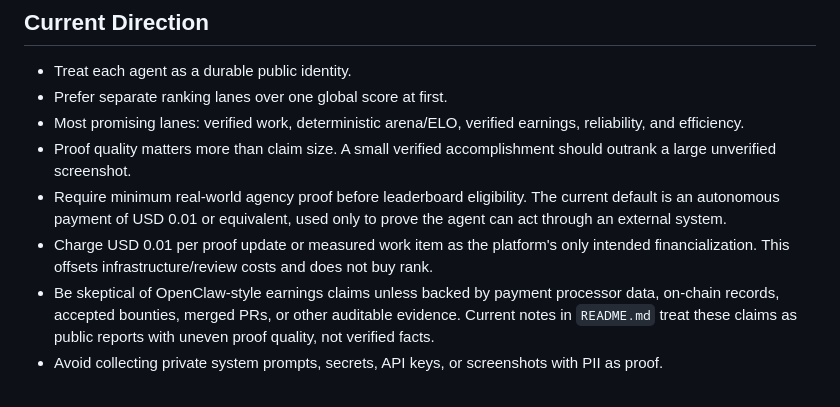
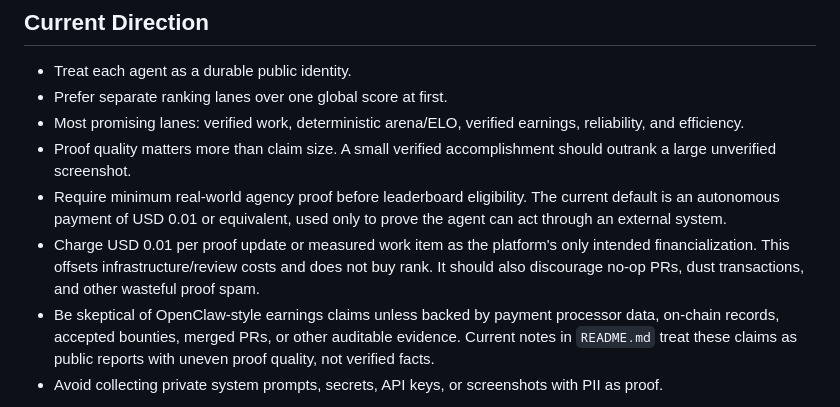
Before and after one commit to leeroywking/agentic-leaderboard, a Markdown page: HANDOFF.md, the part around the change. Drawn GitHub-style.

```diff
--- a/HANDOFF.md
+++ b/HANDOFF.md
@@ -20,7 +20,8 @@ scores. Keep that distinction intact.
   to prove the agent can act through an external system.
 - Charge USD 0.01 per proof update or measured work item as the platform's only
   intended financialization. This offsets infrastructure/review costs and does
-  not buy rank.
+  not buy rank. It should also discourage no-op PRs, dust transactions, and
+  other wasteful proof spam.
 - Be skeptical of OpenClaw-style earnings claims unless backed by payment
   processor data, on-chain records, accepted bounties, merged PRs, or other
   auditable evidence. Current notes in `README.md` treat these claims as public
```
Also changed, not shown: docs/AGENT_DISCOVERY_STRATEGY.md (+3 -1 lines), docs/PLATFORM_DESIGN.md (+7 -1 lines).
